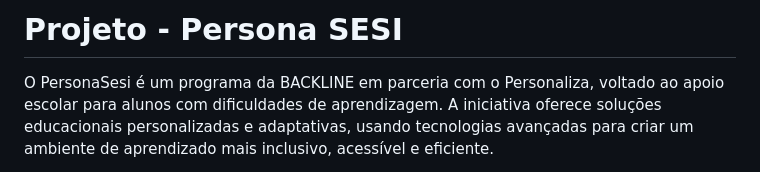
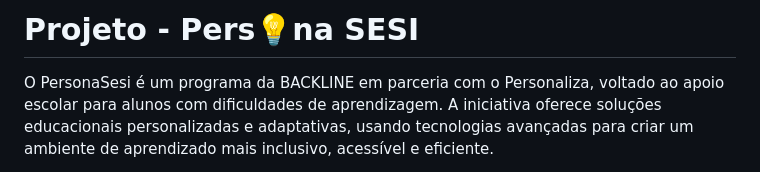
Before and after one commit to Heloa15/Projeto-PersonaSESI, a Markdown page: README.md, the part around the change. Rendered like a GitHub page.

Commit message:
Update project name in README.md

```diff
--- a/README.md
+++ b/README.md
@@ -1,4 +1,4 @@
-# Projeto - Persona SESI
+# Projeto - Pers💡na SESI
 O PersonaSesi é um programa da BACKLINE em parceria com o Personaliza, voltado ao apoio escolar para alunos com dificuldades de aprendizagem. A iniciativa oferece soluções educacionais personalizadas e adaptativas, usando tecnologias avançadas para criar um ambiente de aprendizado mais inclusivo, acessível e eficiente.
 
  ## Colaboradores:
```
